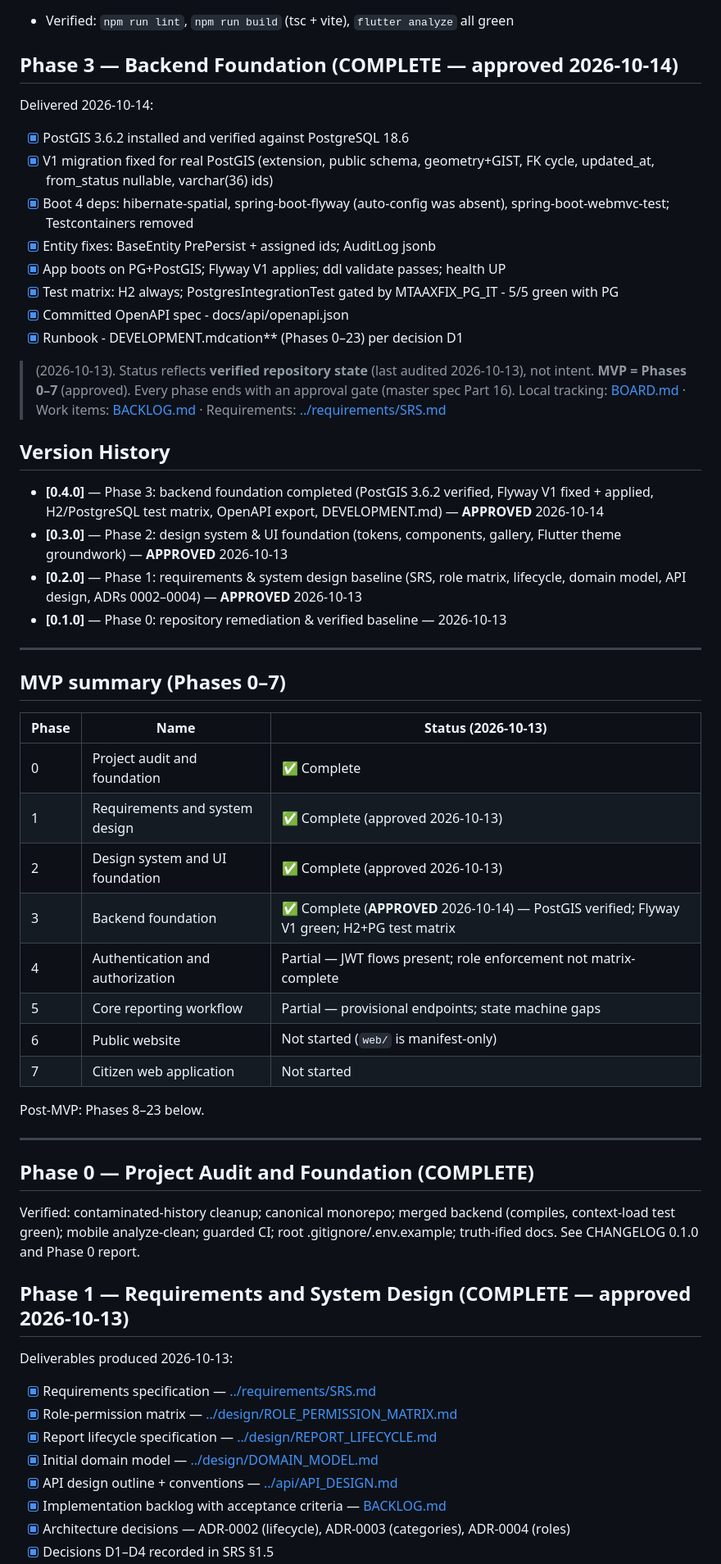
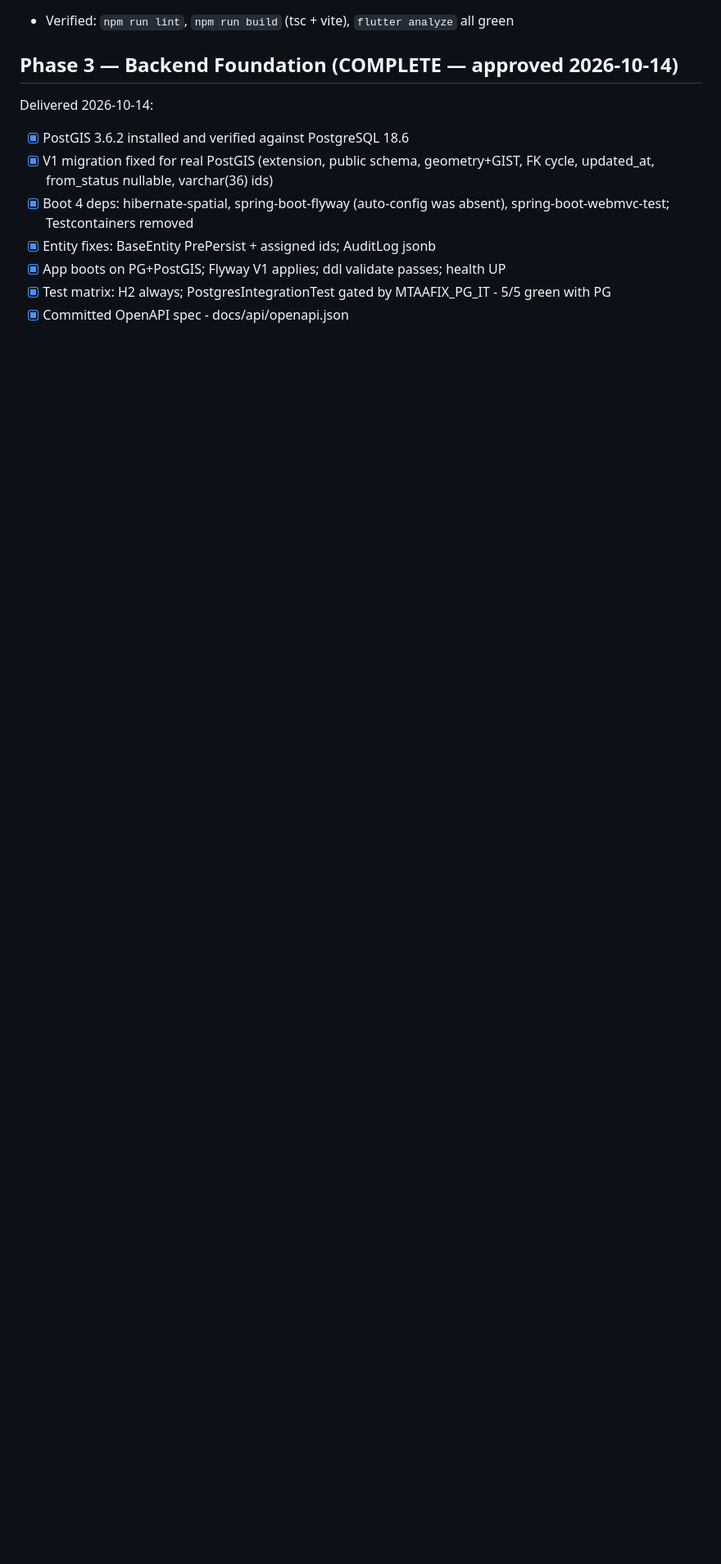
Before and after one commit to felix202422/MtaaFix, a Markdown page: docs/project-management/ROADMAP.md, the part around one of its changes. Shown at 82% size. GitHub-like rendering; blank space fills up the shorter version.

```diff
--- a/docs/project-management/ROADMAP.md
+++ b/docs/project-management/ROADMAP.md
@@ -81,59 +82,5 @@ Delivered 2026-10-14:
 - [x] Boot 4 deps: hibernate-spatial, spring-boot-flyway (auto-config was absent), spring-boot-webmvc-test; Testcontainers removed
 - [x] Entity fixes: BaseEntity PrePersist + assigned ids; AuditLog jsonb
 - [x] App boots on PG+PostGIS; Flyway V1 applies; ddl validate passes; health UP
-- [x] Test matrix: H2 always; PostgresIntegrationTest gated by MTAAXFIX_PG_IT - 5/5 green with PG
+- [x] Test matrix: H2 always; PostgresIntegrationTest gated by MTAAFIX_PG_IT - 5/5 green with PG
 - [x] Committed OpenAPI spec - docs/api/openapi.json
-- [x] Runbook - DEVELOPMENT.mdcation** (Phases 0–23) per decision D1
-> (2026-10-13). Status reflects **verified repository state** (last audited 2026-10-13),
-> not intent. **MVP = Phases 0–7** (approved). Every phase ends with an approval gate
-> (master spec Part 16). Local tracking: [BOARD.md](BOARD.md) ·
-> Work items: [BACKLOG.md](BACKLOG.md) · Requirements: [../requirements/SRS.md](../requirements/SRS.md)
-
-## Version History
-
-- **[0.4.0]** — Phase 3: backend foundation completed (PostGIS 3.6.2 verified,
-  Flyway V1 fixed + applied, H2/PostgreSQL test matrix, OpenAPI export,
-  DEVELOPMENT.md) — **APPROVED** 2026-10-14
-- **[0.3.0]** — Phase 2: design system & UI foundation (tokens, components, gallery,
-  Flutter theme groundwork) — **APPROVED** 2026-10-13
-- **[0.2.0]** — Phase 1: requirements & system design baseline (SRS, role matrix,
-  lifecycle, domain model, API design, ADRs 0002–0004) — **APPROVED** 2026-10-13
-- **[0.1.0]** — Phase 0: repository remediation & verified baseline — 2026-10-13
-
----
-
-## MVP summary (Phases 0–7)
-
-| Phase | Name | Status (2026-10-13) |
-| ----- | ---- | ------------------- |
-| 0 | Project audit and foundation | ✅ Complete |
-| 1 | Requirements and system design | ✅ Complete (approved 2026-10-13) |
-| 2 | Design system and UI foundation | ✅ Complete (approved 2026-10-13) |
-| 3 | Backend foundation | ✅ Complete (**APPROVED** 2026-10-14) — PostGIS verified; Flyway V1 green; H2+PG test matrix |
-| 4 | Authentication and authorization | Partial — JWT flows present; role enforcement not matrix-complete |
-| 5 | Core reporting workflow | Partial — provisional endpoints; state machine gaps |
-| 6 | Public website | Not started (`web/` is manifest-only) |
-| 7 | Citizen web application | Not started |
-
-Post-MVP: Phases 8–23 below.
-
----
-
-## Phase 0 — Project Audit and Foundation (COMPLETE)
-
-Verified: contaminated-history cleanup; canonical monorepo; merged backend
-(compiles, context-load test green); mobile analyze-clean; guarded CI; root
-.gitignore/.env.example; truth-ified docs. See CHANGELOG 0.1.0 and Phase 0 report.
-
-## Phase 1 — Requirements and System Design (COMPLETE — approved 2026-10-13)
-
-Deliverables produced 2026-10-13:
-- [x] Requirements specification — [../requirements/SRS.md](../requirements/SRS.md)
-- [x] Role-permission matrix — [../design/ROLE_PERMISSION_MATRIX.md](../design/ROLE_PERMISSION_MATRIX.md)
-- [x] Report lifecycle specification — [../design/REPORT_LIFECYCLE.md](../design/REPORT_LIFECYCLE.md)
-- [x] Initial domain model — [../design/DOMAIN_MODEL.md](../design/DOMAIN_MODEL.md)
-- [x] API design outline + conventions — [../api/API_DESIGN.md](../api/API_DESIGN.md)
-- [x] Implementation backlog with acceptance criteria — [BACKLOG.md](BACKLOG.md)
-- [x] Architecture decisions — ADR-0002 (lifecycle), ADR-0003 (categories), ADR-0004 (roles)
-- [x] Decisions D1–D4 recorded in SRS §1.5
-
```
Also changed, not shown: other parts of docs/project-management/ROADMAP.md (+5 -31 lines), CHANGELOG.md (+1 -1 lines), docs/project-management/BOARD.md (+6 -9 lines).
